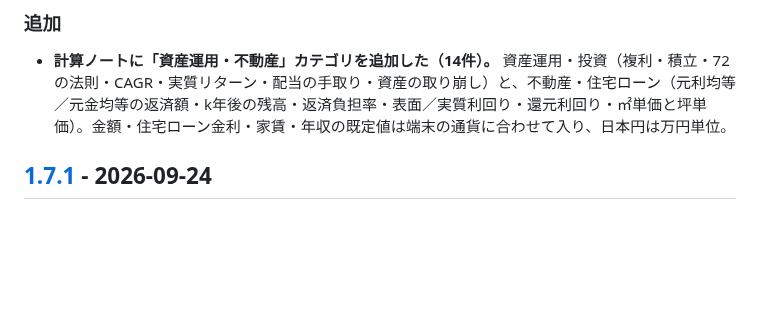
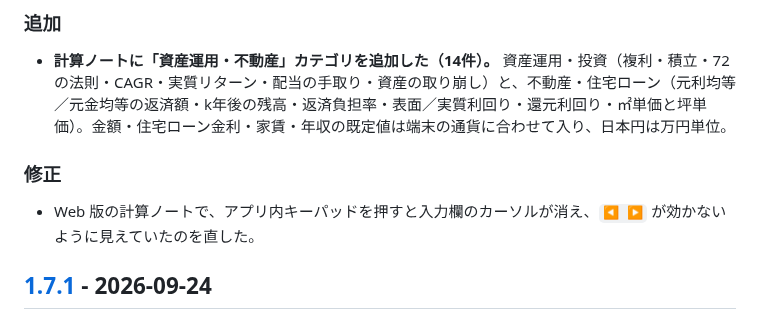
Before and after one commit to ohru131/si-unit-calculator, a Markdown page: CHANGELOG.md, the part around the change. Rendered like a GitHub page; blank space fills up the shorter version.

Commit message:
CHANGELOG にキーパッドのフォーカス修正を足す
Co-Authored-By: Claude Opus 5.5 <noreply@anthropic.com>
Claude-Session: https://claude.ai/code/session_01AULdLmw4gxUZCAtKkg4GPs

```diff
--- a/CHANGELOG.md
+++ b/CHANGELOG.md
@@ -8,6 +8,9 @@ Play の「このバージョンの新機能」はここから写す。
 
 ### 追加
 - **計算ノートに「資産運用・不動産」カテゴリを追加した（14件）。** 資産運用・投資（複利・積立・72の法則・CAGR・実質リターン・配当の手取り・資産の取り崩し）と、不動産・住宅ローン（元利均等／元金均等の返済額・k年後の残高・返済負担率・表面／実質利回り・還元利回り・㎡単価と坪単価）。金額・住宅ローン金利・家賃・年収の既定値は端末の通貨に合わせて入り、日本円は万円単位。
+
+### 修正
+- Web 版の計算ノートで、アプリ内キーパッドを押すと入力欄のカーソルが消え、`◀ ▶` が効かないように見えていたのを直した。
 
 ## [1.7.1] - 2026-09-24
 
```
